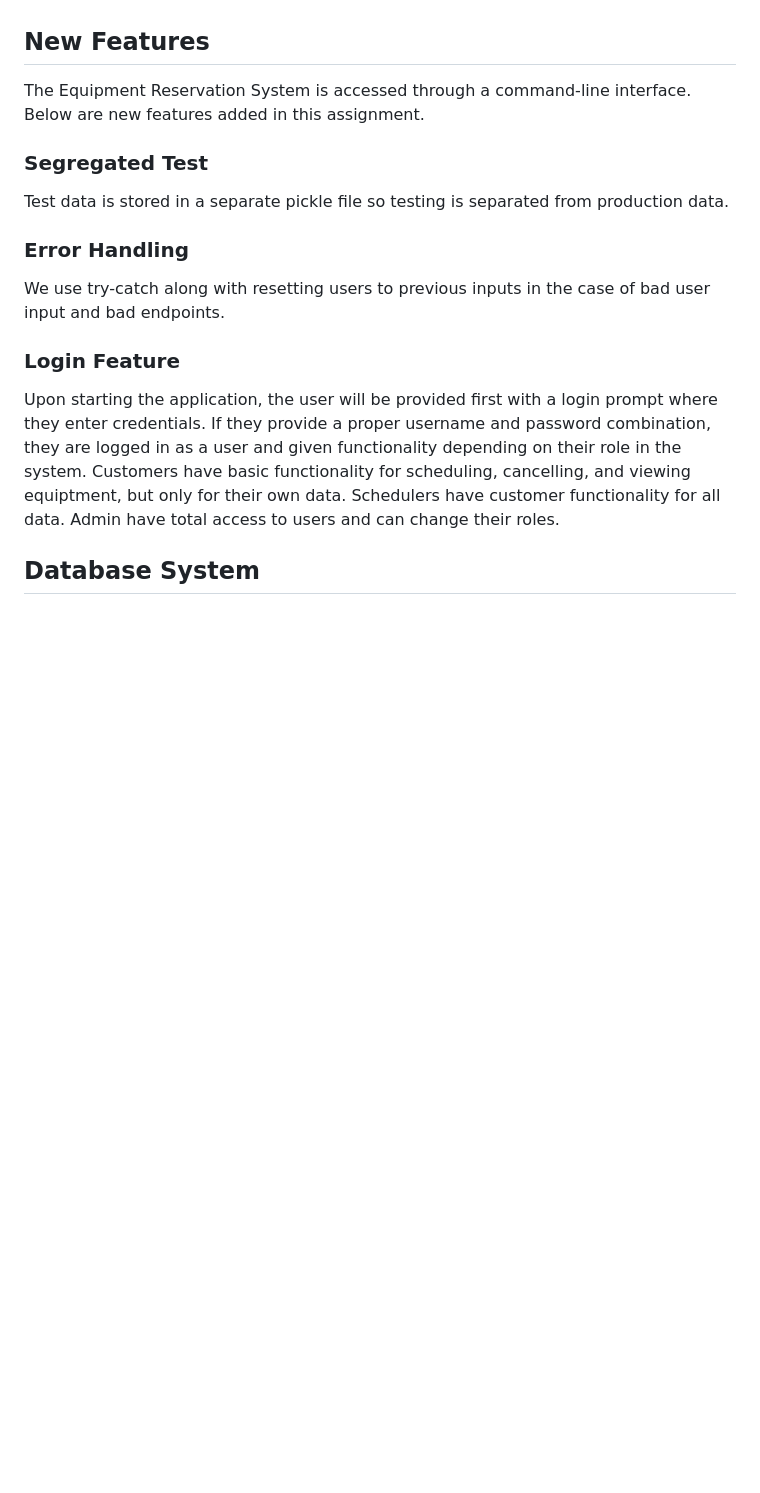
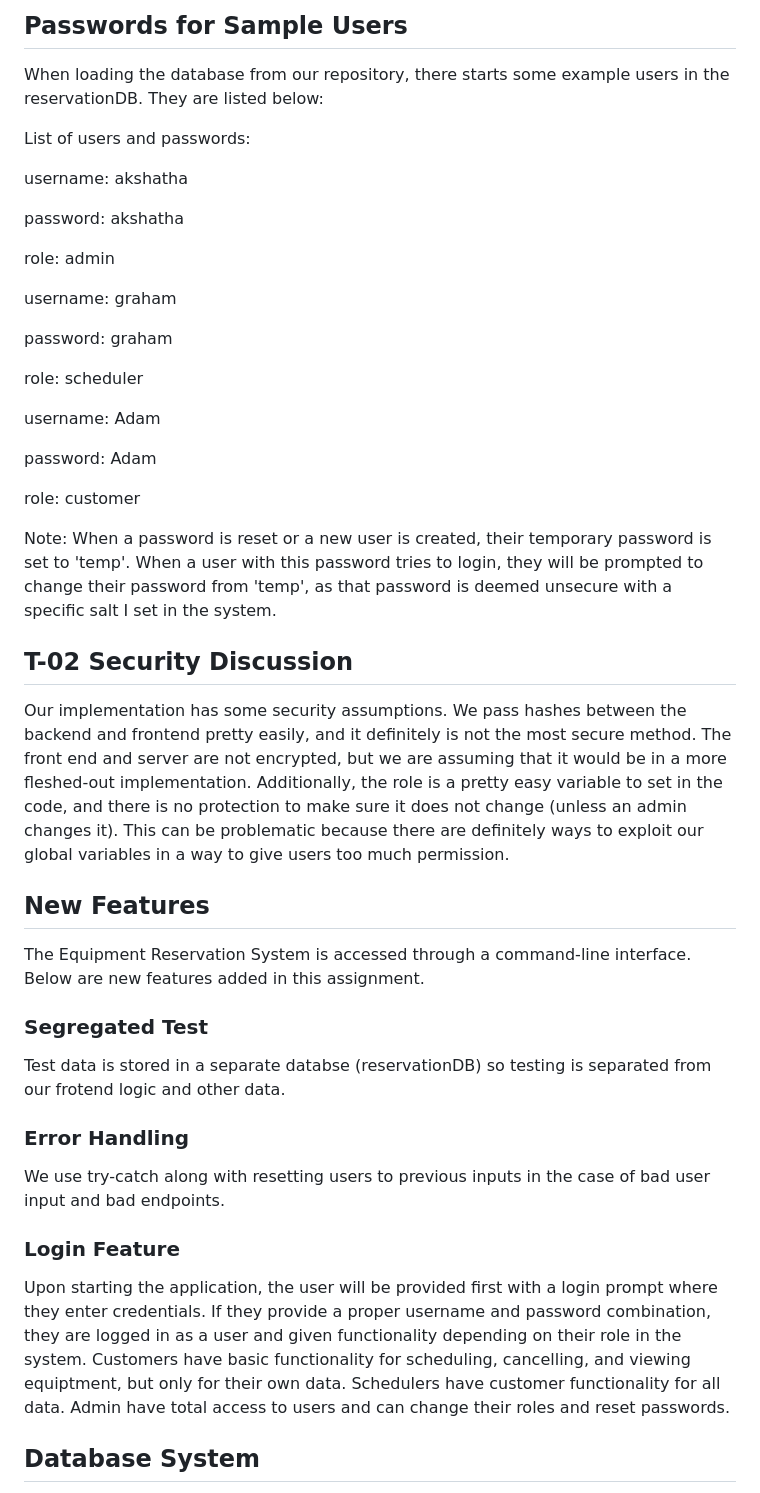
Before and after one commit to MPCS-51220/reservation-system-christian-the-wingdings, a Markdown page: README.md, the part around one of its changes. GitHub-like rendering; blank space fills up the shorter version.

```diff
--- a/README.md
+++ b/README.md
@@ -48,10 +132,45 @@ It is crucial for the system to have sqlite installed so data can be appropriate
+## Passwords for Sample Users
+
+When loading the database from our repository, there starts some example users in the reservationDB. They are listed below:
+
+List of users and passwords:
+
+
+username: akshatha
+
+password: akshatha
+
+role: admin
+
+
+username: graham
+
+password: graham
+
+role: scheduler
+
+
+username: Adam
+
+password: Adam
+
+role: customer
+
+
+ Note: When a password is reset or a new user is created, their temporary password is set to 'temp'. When a user with this password tries to login, they will be prompted to change their password from 'temp', as that password is deemed unsecure with a specific salt I set in the system.
+
+## T-02 Security Discussion
+
+Our implementation has some security assumptions. We pass hashes between the backend and frontend pretty easily, and it definitely is not the most secure method. The front end and server are not encrypted, but we are assuming that it would be in a more fleshed-out implementation. Additionally, the role is a pretty easy variable to set in the code, and there is no protection to make sure it does not change (unless an admin changes it). This can be problematic because there are definitely ways to exploit our global variables in a way to give users too much permission.
+
+
 ## New Features
 
 The Equipment Reservation System is accessed through a command-line interface. Below are new features added in this assignment.
 
 ### Segregated Test
 
-Test data is stored in a separate pickle file so testing is separated from production data.
+Test data is stored in a separate databse (reservationDB) so testing is separated from our frotend logic and other data.
 
 ### Error Handling
 
@@ -59,7 +178,7 @@ We use try-catch along with resetting users to previous inputs in the case of ba
 
 ### Login Feature
 
-Upon starting the application, the user will be provided first with a login prompt where they enter credentials. If they provide a proper username and password combination, they are logged in as a user and given functionality depending on their role in the system. Customers have basic functionality for scheduling, cancelling, and viewing equiptment, but only for their own data. Schedulers have customer functionality for all data. Admin have total access to users and can change their roles.
+Upon starting the application, the user will be provided first with a login prompt where they enter credentials. If they provide a proper username and password combination, they are logged in as a user and given functionality depending on their role in the system. Customers have basic functionality for scheduling, cancelling, and viewing equiptment, but only for their own data. Schedulers have customer functionality for all data. Admin have total access to users and can change their roles and reset passwords.
 
 ## Database System
 
```
Also changed, not shown: other parts of README.md (+94 -10 lines).
